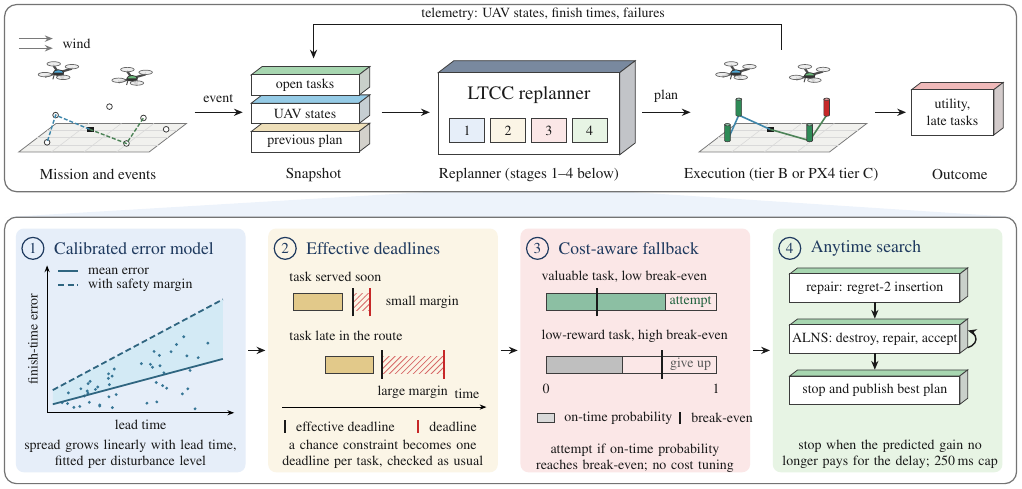
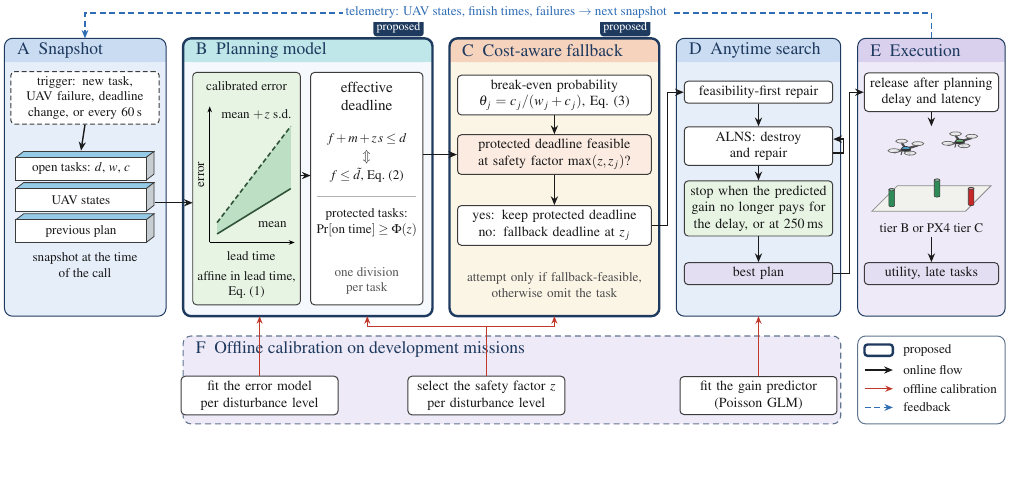
Before and after one commit to highptest1-36/AnytimeSwarm, a LaTeX figure (paper_journal/figures_src/fig_overview.tex): the whole page, the shorter picture padded with empty space. Compiled offline with pdfLaTeX.

Commit message:
Figure 1 redrawn as an architecture diagram (online loop A-E, offline calibration F, proposed components marked); former overview kept as graphical abstract; method text and caption updated

```diff
--- a/paper_journal/figures_src/fig_overview.tex
+++ b/paper_journal/figures_src/fig_overview.tex
@@ -8,160 +32,106 @@
-\fill[pBlue!70] (7.65,5.25) -- (11.05,5.25) -- (17.95,4.8) -- (0.1,4.8) -- cycle;
 
-% ================================================================== top: the replanning loop
-\draw[frame] (0.1,5.25) rectangle (17.95,8.55);
+% ================================================================= regions of the online loop
+\region{0.1}{2.0}{2.95}{6.9}{pBlue}{hBlue}{A\enspace Snapshot}{0.5pt}
+\region{3.25}{2.0}{7.65}{6.9}{pBlue!40!white}{hCyan}{B\enspace Planning model}{1.2pt}
+\region{7.95}{2.0}{11.65}{6.9}{pSand}{hPeach}{C\enspace Cost-aware fallback}{1.2pt}
+\region{11.95}{2.0}{14.85}{6.9}{pBlue}{hBlue}{D\enspace Anytime search}{0.5pt}
+\region{15.15}{2.0}{17.75}{6.9}{pLav}{hLav}{E\enspace Execution}{0.5pt}
+\proposed{(7.5,6.93)}
+\proposed{(11.5,6.93)}
 
-% mission and events
-\groundplane{0.35}{5.95}{2.3}{1.2}{3}
-\fill[ink] (1.55,6.3) rectangle ++(0.13,0.09);
-\foreach \p in {(0.85,6.12),(2.25,6.1),(2.55,6.55),(1.0,6.6),(1.95,6.75),(2.95,6.35)}
-  \filldraw[draw=edge, fill=white, line width=0.4pt] \p circle (0.05);
-\draw[sBlue!80!black, line width=0.7pt, dash pattern=on 2pt off 1pt] (1.6,6.35) -- (1.0,6.6) -- (0.85,6.12);
-\draw[sMint!70!black, line width=0.7pt, dash pattern=on 2pt off 1pt] (1.6,6.35) -- (2.25,6.1) -- (2.55,6.55);
-\pic[scale=0.7] at (1.05,7.35) {quad=sBlue};
-\pic[scale=0.7] at (2.35,7.25) {quad=sMint};
-\foreach \y in {7.95,7.78} \draw[arrm] (0.35,\y) -- (0.95,\y);
-\node[Ts, anchor=west] at (1.0,7.86) {wind};
-\node[T] at (1.75,5.55) {Mission and events};
-\draw[arr] (3.45,6.65) -- (4.3,6.65);
-\node[Ts, anchor=south] at (3.87,6.7) {event};
+% ================================================================= A: trigger and snapshot
+\node[box, dash pattern=on 2.4pt off 1.4pt, text width=2.45cm, font=\fontsize{6.6}{7.8}\selectfont] (ev) at (1.52,5.85)
+  {trigger: new task,\\ UAV failure, deadline\\ change, or every 60\,s};
+\wslab{0.3}{4.4}{2.3}{0.4}{0.25}{sBlue}  \node[Tx] at (1.45,4.6) {open tasks: $d$, $w$, $c$};
+\wslab{0.3}{3.85}{2.3}{0.4}{0.25}{sBlue} \node[Tx] at (1.45,4.05) {UAV states};
+\wslab{0.3}{3.3}{2.3}{0.4}{0.25}{sBlue}  \node[Tx] at (1.45,3.5) {previous plan};
+\draw[arr] (ev.south) -- (1.45,4.92);
+\node[Tx] at (1.52,2.9) {snapshot at the time\\ of the call};
 
-% snapshot
-\wslab{4.45}{5.95}{1.9}{0.36}{0.35}{sSand}
-\wslab{4.45}{6.45}{1.9}{0.36}{0.35}{sBlue}
-\wslab{4.45}{6.95}{1.9}{0.36}{0.35}{sMint}
-\node[Ts] at (5.4,6.13) {previous plan};
-\node[Ts] at (5.4,6.63) {UAV states};
-\node[Ts] at (5.4,7.13) {open tasks};
-\node[T] at (5.55,5.55) {Snapshot};
-\draw[arr] (6.75,6.65) -- (7.6,6.65);
+% ================================================================= B: error model and effective deadline
+\filldraw[draw=edge, line width=0.45pt, rounded corners=2pt, fill=pMint] (3.42,2.2) rectangle (5.32,6.3);
+\node[Tx] at (4.37,6.05) {calibrated error};
+\fill[sMint!45] (3.85,3.65) -- (5.15,5.35) -- (5.15,4.25) -- (3.85,3.45) -- cycle;
+\draw[line width=0.8pt, sMint!45!black] (3.85,3.45) -- (5.15,4.25);
+\draw[line width=0.8pt, sMint!45!black, dash pattern=on 2.4pt off 1.4pt] (3.85,3.65) -- (5.15,5.35);
+\draw[-{Stealth[length=3pt]}, line width=0.5pt] (3.72,3.3) -- (5.22,3.3);
+\draw[-{Stealth[length=3pt]}, line width=0.5pt] (3.72,3.3) -- (3.72,5.7);
+\node[Tx, anchor=north] at (4.45,3.27) {lead time};
+\node[Tx, rotate=90] at (3.57,4.5) {error};
+\node[Tx, anchor=west] at (3.8,5.55) {mean $+\,z$ s.d.};
+\node[Tx, anchor=west] at (4.45,3.62) {mean};
+\node[Tx] at (4.37,2.55) {affine in lead time,\\ Eq.~(1)};
+\filldraw[draw=edge, line width=0.5pt, rounded corners=2pt, fill=white] (5.5,2.2) rectangle (7.48,6.3);
+\node[T] at (6.49,5.88) {effective\\ deadline};
+\node[Tx] at (6.49,5.12) {$f+m+z\,s\le d$};
+\node[Tx] at (6.49,4.8) {$\Updownarrow$};
+\node[Tx] at (6.49,4.48) {$f\le\tilde d$,\ Eq.~(2)};
+\draw[black!30, line width=0.4pt] (5.62,4.12) -- (7.36,4.12);
+\node[Tx] at (6.49,3.65) {protected tasks:\\ $\Pr[\text{on time}]\ge\Phi(z)$};
+\node[Tx, text=black!65] at (6.49,2.62) {one division\\ per task};
+\draw[arr] (5.32,4.48) -- (5.5,4.48);
 
-% replanner
-\wslab{7.75}{5.9}{3.2}{1.45}{0.5}{head}
-\node[T, font=\fontsize{9.5}{11}\selectfont] at (9.35,6.95) {LTCC replanner};
-\foreach \i/\c in {1/pBlue,2/pSand,3/pRose,4/pMint} {
-  \filldraw[draw=edge, line width=0.4pt, fill=\c] ({7.95+(\i-1)*0.72},6.12) rectangle ++(0.62,0.42);
-  \node[Ts] at ({8.26+(\i-1)*0.72},6.33) {\i};
-}
-\node[T] at (9.35,5.55) {Replanner (stages 1--4 below)};
-\draw[arr] (11.35,6.65) -- (12.2,6.65);
-\node[Ts, anchor=south] at (11.77,6.7) {plan};
+% ================================================================= C: cost-aware fallback (top-down)
+\node[box, text width=3.25cm] (c1) at (9.8,5.9) {break-even probability\\ $\theta_j=c_j/(w_j+c_j)$, Eq.~(3)};
+\node[box, text width=3.25cm, fill=hPeach!45] (c2) at (9.8,4.85) {protected deadline feasible\\ at safety factor $\max(z,z_j)$?};
+\node[box, text width=3.25cm] (c3) at (9.8,3.6) {yes: keep protected deadline\\ no: fallback deadline at $z_j$};
+\node[Tx, text width=3.3cm, text=black!70] at (9.8,2.55) {attempt only if fallback-feasible,\\ otherwise omit the task};
+\draw[arr] (c1) -- (c2);
+\draw[arr] (c2) -- (c3);
 
-% execution
-\groundplane{12.35}{5.95}{2.3}{1.2}{3}
-\fill[ink] (13.55,6.3) rectangle ++(0.13,0.09);
-\draw[sBlue!80!black, line width=0.8pt] (13.6,6.35) -- (13.05,6.6) -- (12.85,6.15);
-\draw[sMint!70!black, line width=0.8pt] (13.6,6.35) -- (14.3,6.15) -- (14.6,6.6);
-\pillar{13.05}{6.6}{0.28}{ontime}
-\pillar{12.85}{6.15}{0.28}{ontime}
-\pillar{14.3}{6.15}{0.28}{ontime}
-\pillar{14.6}{6.6}{0.28}{late}
-\pic[scale=0.7] at (13.0,7.35) {quad=sBlue};
-\pic[scale=0.7] at (14.3,7.3) {quad=sMint};
-\node[T] at (13.8,5.55) {Execution (tier B or PX4 tier C)};
-\draw[arr] (15.45,6.65) -- (16.0,6.65);
+% ================================================================= D: anytime search (top-down)
+\node[box, text width=2.45cm] (d1) at (13.4,5.95) {feasibility-first repair};
+\node[box, text width=2.45cm] (d2) at (13.4,5.0) {ALNS: destroy\\ and repair};
+\node[box, text width=2.45cm, fill=pMint] (d3) at (13.4,3.9) {stop when the predicted\\ gain no longer pays for\\ the delay, or at 250\,ms};
+\node[box, text width=2.45cm, fill=hLav!70] (d4) at (13.4,2.75) {best plan};
+\draw[arr] (d1) -- (d2);
+\draw[arr] (d2) -- (d3);
+\draw[arr] (d3) -- (d4);
+\draw[arr] ([yshift=-3.5pt]d2.east) -- ++(0.18,0) |- ([yshift=3.5pt]d2.east);
 
-% outcome
-\wslab{16.1}{6.25}{1.45}{0.8}{0.3}{sRose}
-\node[Ts] at (16.82,6.65) {utility,\\ late tasks};
-\node[T] at (16.95,5.55) {Outcome};
+% ================================================================= E: execution (top-down)
+\node[box, text width=2.2cm] (e1) at (16.45,5.95) {release after planning\\ delay and latency};
+\filldraw[draw=black!45, line width=0.4pt, fill=ground] (15.4,3.85) -- (17.05,3.85) -- (17.5,4.3) -- (15.85,4.3) -- cycle;
+\pillar{15.75}{3.95}{0.28}{ontime}
+\pillar{16.55}{4.12}{0.28}{ontime}
+\pillar{17.15}{3.97}{0.28}{late}
+\pic[scale=0.62] at (16.0,4.95) {quad=sBlue};
+\pic[scale=0.62] at (16.95,5.08) {quad=sMint};
+\node[Tx] at (16.45,3.55) {tier B or PX4 tier C};
+\node[box, text width=2.2cm, fill=hLav!70] (e3) at (16.45,2.75) {utility, late tasks};
+\draw[arr] (e1.south) -- (16.45,5.35);
+\draw[arr] (16.45,3.4) -- (e3.north);
 
-% feedback: telemetry back to the snapshot
-\draw[arr] (13.8,7.75) -- (13.8,8.2) -- (5.55,8.2) -- (5.55,7.6);
-\node[Ts, anchor=south, fill=white, inner sep=1pt] at (9.6,8.22) {telemetry: UAV states, finish times, failures};
+% ================================================================= forward flow between regions (orthogonal)
+\draw[arr] (2.75,4.0) -- (3.42,4.0);
+\draw[arr] (7.48,4.85) -- (c2.west);
+\draw[arr] (c3.east) -- (11.8,3.6) |- (d1.west);
+\draw[arr] (d4.east) -- (15.0,2.75) |- (e1.west);
 
-% ================================================================== bottom: one replanning call
-\draw[frame] (0.1,0.1) rectangle (17.95,4.8);
-% panels
-\foreach \i/\c in {0/pBlue,1/pSand,2/pRose,3/pMint}
-  \fill[panel, fill=\c] ({0.3+\i*4.45},0.3) rectangle ++(4.05,4.3);
-\foreach \i in {0,1,2} \draw[arr] ({4.4+\i*4.45},2.45) -- ({4.7+\i*4.45},2.45);
-% headers
-\foreach \i/\t in {0/Calibrated error model,1/Effective deadlines,2/Cost-aware fallback,3/Anytime search} {
-  \node[num] at ({0.6+\i*4.45},4.25) {\the\numexpr\i+1\relax};
-  \node[Hd, anchor=west] at ({0.85+\i*4.45},4.25) {\t};
-}
+% ================================================================= feedback
+\draw[farr] (16.45,6.9) -- (16.45,7.35) -- (1.52,7.35) -- (1.52,6.9);
+\node[Tx, fill=white, inner sep=1.5pt, text=fb] at (8.95,7.35) {telemetry: UAV states, finish times, failures $\rightarrow$ next snapshot};
 
-% ---- 1: calibrated error model
-\begin{scope}
-\fill[sBlue!25] (0.95,1.75) -- (3.95,3.35) -- (3.95,2.3) -- (0.95,1.5) -- cycle;
-\pgfmathsetseed{11}
-\foreach \k in {1,...,46} {
-  \pgfmathsetmacro{\h}{0.15+2.75*rnd}
-  \pgfmathsetmacro{\ey}{1.5+0.27*\h+(0.06+0.33*\h)*(rand)}
-  \fill[sBlue!70!black] ({0.95+\h},{max(\ey,1.42)}) circle (0.028);
-}
-\draw[line width=0.9pt, sBlue!60!black] (0.95,1.5) -- (3.95,2.3);
-\draw[line width=0.9pt, sBlue!60!black, dash pattern=on 3pt off 1.6pt] (0.95,1.75) -- (3.95,3.35);
-\draw[-{Stealth[length=3.4pt]}, line width=0.55pt] (0.85,1.35) -- (4.15,1.35);
-\draw[-{Stealth[length=3.4pt]}, line width=0.55pt] (0.85,1.35) -- (0.85,3.95);
-\node[Ts] at (2.5,1.13) {lead time};
-\node[Ts, rotate=90] at (0.6,2.65) {finish-time error};
-\draw[line width=0.9pt, sBlue!60!black] (1.05,3.85) -- ++(0.35,0);
-\node[Ts, anchor=west] at (1.45,3.85) {mean error};
-\draw[line width=0.9pt, sBlue!60!black, dash pattern=on 3pt off 1.6pt] (1.05,3.6) -- ++(0.35,0);
-\node[Ts, anchor=west] at (1.45,3.6) {with safety margin};
-\node[Ts, text width=3.8cm] at (2.32,0.62) {spread grows linearly with lead time,\\ fitted per disturbance level};
-\end{scope}
+% ================================================================= F: offline calibration
+\filldraw[draw=head!70, dash pattern=on 3pt off 2pt, line width=0.55pt, rounded corners=4pt, fill=pLav]
+  (3.25,0.1) rectangle (14.85,1.65);
+\node[Hd, anchor=west] at (3.35,1.42) {F\enspace Offline calibration on development missions};
+\node[box, text width=2.6cm] (f1) at (4.6,0.6) {fit the error model\\ per disturbance level};
+\node[box, text width=2.6cm] (f2) at (8.6,0.6) {select the safety factor $z$\\ per disturbance level};
+\node[box, text width=2.6cm] (f3) at (13.4,0.6) {fit the gain predictor\\ (Poisson GLM)};
+\draw[carr] (f1.north) -- (4.6,2.0);
+\draw[carr] (f2.north) -- (8.6,1.82) -- (6.5,1.82) -- (6.5,2.0);
+\draw[carr] (8.6,1.82) -- (9.8,1.82) -- (9.8,2.0);
+\draw[carr] (f3.north) -- (13.4,2.0);
 
-% ---- 2: effective deadlines
-\begin{scope}[shift={(4.45,0)}]
-\draw[-{Stealth[length=3.4pt]}, line width=0.55pt] (0.55,1.45) -- (4.15,1.45);
-\node[Ts, anchor=south east] at (4.15,1.47) {time};
-% task served soon
-\node[Ts, anchor=west] at (0.55,3.75) {task served soon};
-\filldraw[draw=edge, line width=0.4pt, fill=sSand] (0.75,3.15) rectangle (1.6,3.45);
-\fill[pattern=north east lines, pattern color=late!70] (1.8,3.15) rectangle (2.1,3.45);
-\draw[line width=1.0pt, ink] (1.8,3.05) -- (1.8,3.55);
-\draw[line width=1.0pt, late] (2.1,3.05) -- (2.1,3.55);
-\node[Ts, anchor=west] at (2.25,3.3) {small margin};
-% task late in the route
-\node[Ts, anchor=west] at (0.55,2.7) {task late in the route};
-\filldraw[draw=edge, line width=0.4pt, fill=sSand] (1.3,2.05) rectangle (2.15,2.35);
-\fill[pattern=north east lines, pattern color=late!70] (2.3,2.05) rectangle (3.4,2.35);
-\draw[line width=1.0pt, ink] (2.3,1.95) -- (2.3,2.45);
-\draw[line width=1.0pt, late] (3.4,1.95) -- (3.4,2.45);
-\node[Ts, anchor=north] at (2.85,1.95) {large margin};
-% legend for the two marks
-\draw[line width=1.0pt, ink] (0.6,1.0) -- ++(0,0.22);
-\node[Ts, anchor=west] at (0.67,1.11) {effective deadline};
-\draw[line width=1.0pt, late] (2.95,1.0) -- ++(0,0.22);
-\node[Ts, anchor=west] at (3.02,1.11) {deadline};
-\node[Ts, text width=3.8cm] at (2.32,0.62) {a chance constraint becomes one\\ deadline per task, checked as usual};
-\end{scope}
-
-% ---- 3: cost-aware fallback
-\begin{scope}[shift={(8.9,0)}]
-\node[Ts, anchor=west] at (0.55,3.75) {valuable task, low break-even};
-\filldraw[draw=edge, line width=0.4pt, fill=ontime!55] (0.75,3.15) rectangle ({0.75+0.70*3.0},3.45);
-\draw[edge, line width=0.4pt] (0.75,3.15) rectangle (3.75,3.45);
-\draw[line width=1.1pt, ink] ({0.75+0.30*3.0},3.05) -- ++(0,0.5);
-\node[Ts, text=ontime!70!black] at (3.3,3.3) {attempt};
-\node[Ts, anchor=west] at (0.55,2.7) {low-reward task, high break-even};
-\filldraw[draw=edge, line width=0.4pt, fill=black!25] (0.75,2.05) rectangle ({0.75+0.45*3.0},2.35);
-\draw[edge, line width=0.4pt] (0.75,2.05) rectangle (3.75,2.35);
-\draw[line width=1.1pt, ink] ({0.75+0.68*3.0},1.95) -- ++(0,0.5);
-\node[Ts, text=black!65] at (3.3,2.2) {give up};
-\node[Ts, anchor=north] at (0.75,1.98) {0};
-\node[Ts, anchor=north] at (3.75,1.98) {1};
-\filldraw[draw=edge, line width=0.4pt, fill=black!15] (0.6,1.18) rectangle ++(0.3,0.16);
-\node[Ts, anchor=west] at (0.95,1.26) {on-time probability};
-\draw[line width=1.1pt, ink] (3.12,1.15) -- ++(0,0.22);
-\node[Ts, anchor=west] at (3.19,1.26) {break-even};
-\node[Ts, text width=3.8cm] at (2.32,0.55) {attempt if on-time probability\\ reaches break-even; no cost tuning};
-\end{scope}
-
-% ---- 4: anytime search and publication
-\begin{scope}[shift={(13.35,0)}]
-\wslab{0.6}{3.3}{3.0}{0.5}{0.25}{sMint}
-\node[Ts] at (2.1,3.55) {repair: regret-2 insertion};
-\wslab{0.6}{2.4}{3.0}{0.5}{0.25}{sMint}
-\node[Ts] at (2.1,2.65) {ALNS: destroy, repair, accept};
-\wslab{0.6}{1.5}{3.0}{0.5}{0.25}{sMint}
-\node[Ts] at (2.1,1.75) {stop and publish best plan};
-\draw[arr] (2.1,3.3) -- (2.1,3.01);
-\draw[arr] (2.1,2.4) -- (2.1,2.11);
-\draw[arr] (3.74,2.5) arc (-70:70:0.22 and 0.16);
-\node[Ts, text width=3.8cm] at (2.37,0.62) {stop when the predicted gain no\\ longer pays for the delay; 250\,ms cap};
+% ================================================================= legend
+\begin{scope}[shift={(15.15,0.1)}]
+\draw[head!70, line width=0.5pt, rounded corners=4pt, fill=white] (0,0) rectangle (2.6,1.55);
+\draw[head, line width=1.2pt, rounded corners=1.5pt] (0.12,1.2) rectangle ++(0.5,0.2);
+\node[Tx, anchor=west] at (0.68,1.3) {proposed};
+\draw[arr] (0.12,0.95) -- ++(0.5,0);  \node[Tx, anchor=west] at (0.68,0.95) {online flow};
+\draw[carr] (0.12,0.62) -- ++(0.5,0); \node[Tx, anchor=west] at (0.68,0.62) {offline calibration};
+\draw[farr] (0.12,0.29) -- ++(0.5,0); \node[Tx, anchor=west] at (0.68,0.29) {feedback};
 \end{scope}
 \end{tikzpicture}
 \end{document}
```
Also changed, not shown: paper_journal/figures_src/graphical_abstract.tex (added, +167 -0 lines), paper_journal/ieee/sections/method.tex (+10 -6 lines), README.md, docs/images/graphical_abstract.png (added), docs/images/overview.png, paper_journal/figures/fig_overview.pdf, paper_journal/figures_src/fig_overview.pdf, paper_journal/figures_src/graphical_abstract.pdf (added), paper_journal/ieee/main.pdf, paper_journal/ieee/supplementary.pdf, paper_journal/figures_src/fig_overview.tex (30 more changed lines).
